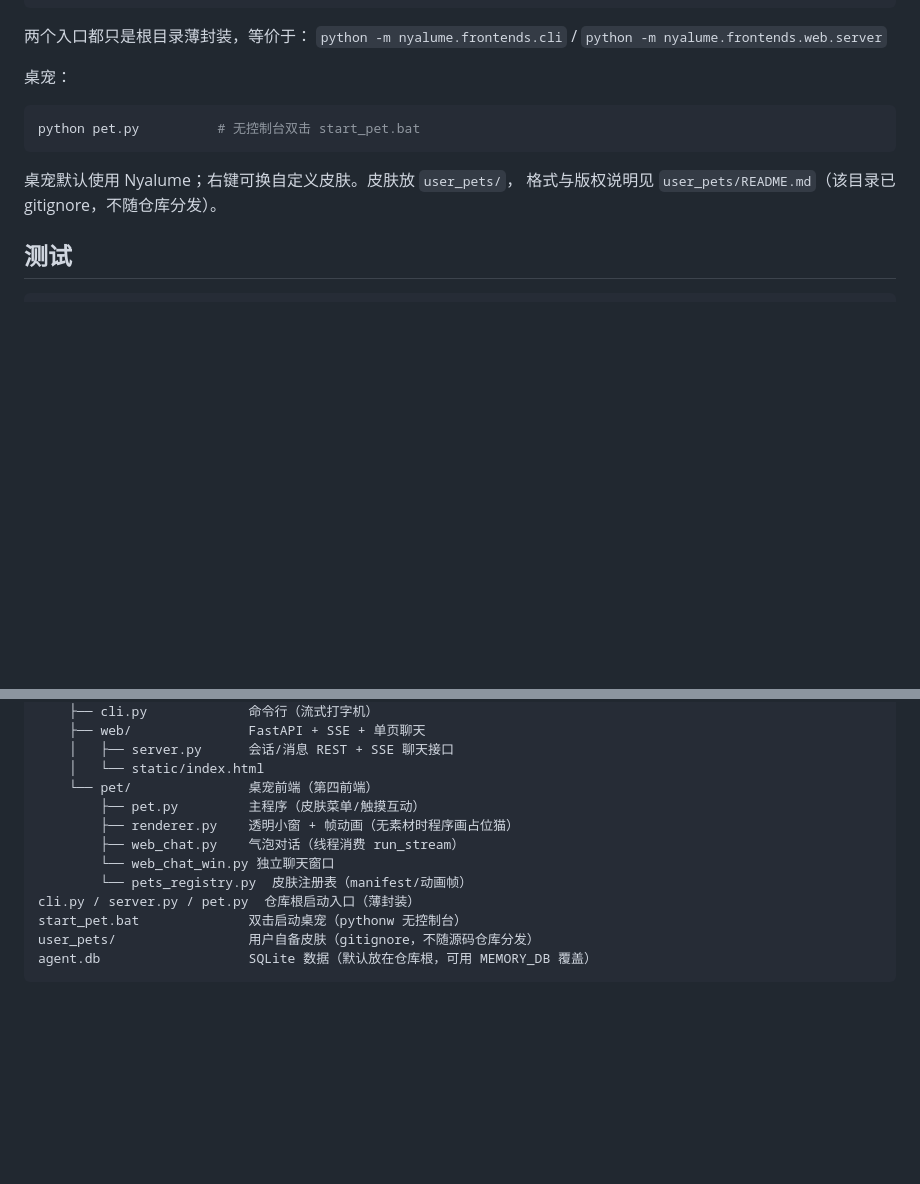
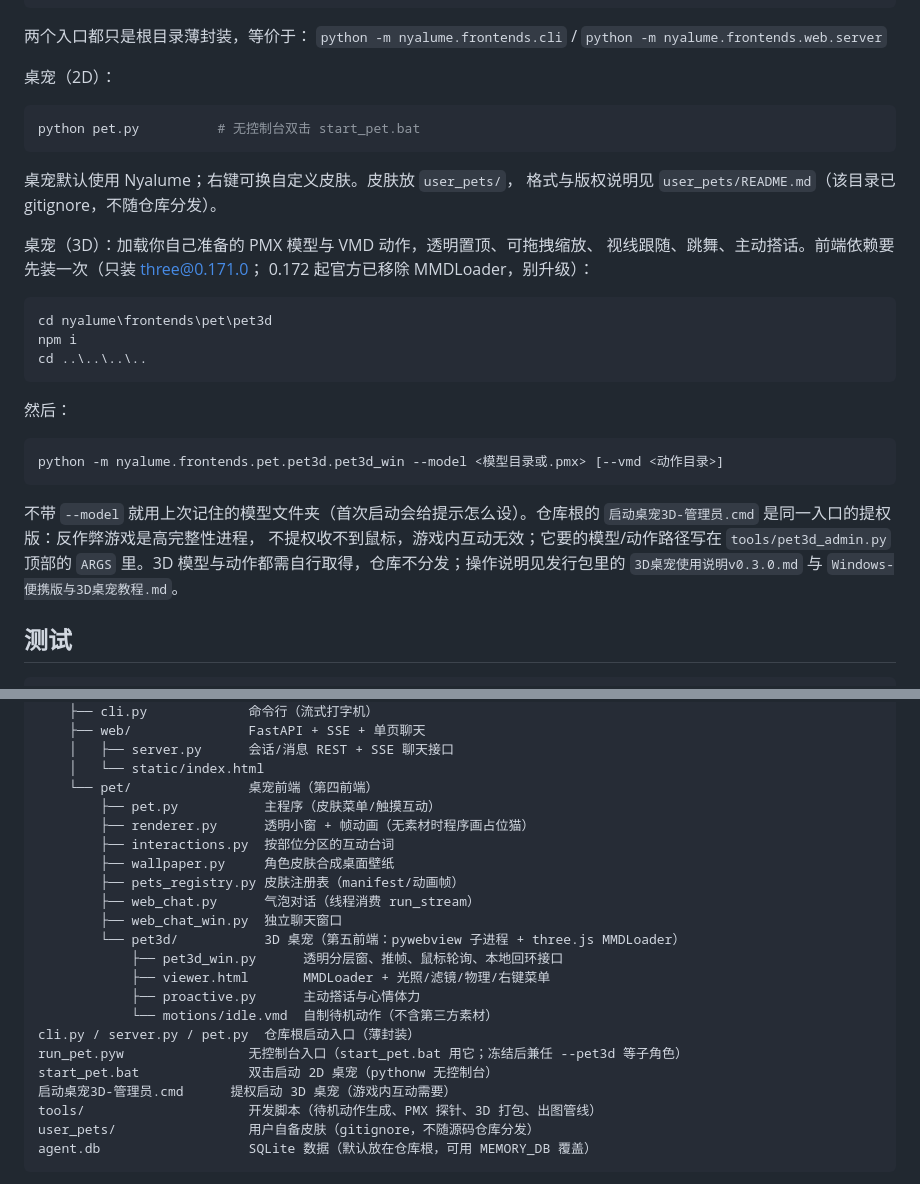
Before and after one commit to ccliiko/Nyalume, a Markdown page: README.md, 2 parts joined by grey strips. GitHub-like rendering; blank space fills up the shorter version.

Commit message:
docs: README 补齐 3D 桌宠的启动方式与目录结构

````diff
--- a/README.md
+++ b/README.md
@@ -89,7 +89,7 @@ python server.py
 两个入口都只是根目录薄封装，等价于：
 `python -m nyalume.frontends.cli` / `python -m nyalume.frontends.web.server`
 
-桌宠：
+桌宠（2D）：
 
 ```bash
 python pet.py          # 无控制台双击 start_pet.bat
@@ -97,6 +97,28 @@ python pet.py          # 无控制台双击 start_pet.bat
 
 桌宠默认使用 Nyalume；右键可换自定义皮肤。皮肤放 `user_pets/`，
 格式与版权说明见 `user_pets/README.md`（该目录已 gitignore，不随仓库分发）。
+
+桌宠（3D）：加载你自己准备的 PMX 模型与 VMD 动作，透明置顶、可拖拽缩放、
+视线跟随、跳舞、主动搭话。前端依赖要先装一次（只装 three@0.171.0；
+0.172 起官方已移除 MMDLoader，别升级）：
+
+```powershell
+cd nyalume\frontends\pet\pet3d
+npm i
+cd ..\..\..\..
+```
+
+然后：
+
+```bash
+python -m nyalume.frontends.pet.pet3d.pet3d_win --model <模型目录或.pmx> [--vmd <动作目录>]
+```
+
+不带 `--model` 就用上次记住的模型文件夹（首次启动会给提示怎么设）。仓库根的
+`启动桌宠3D-管理员.cmd` 是同一入口的提权版：反作弊游戏是高完整性进程，
+不提权收不到鼠标，游戏内互动无效；它要的模型/动作路径写在 `tools/pet3d_admin.py`
+顶部的 `ARGS` 里。3D 模型与动作都需自行取得，仓库不分发；操作说明见发行包里的
+`3D桌宠使用说明v0.3.0.md` 与 `Windows-便携版与3D桌宠教程.md`。
 
 ## 测试
 
@@ -187,13 +209,23 @@ nyalume/                     项目包
     │   ├── server.py      会话/消息 REST + SSE 聊天接口
     │   └── static/index.html
     └── pet/               桌宠前端（第四前端）
-        ├── pet.py         主程序（皮肤菜单/触摸互动）
-        ├── renderer.py    透明小窗 + 帧动画（无素材时程序画占位猫）
-        ├── web_chat.py    气泡对话（线程消费 run_stream）
-        └── web_chat_win.py 独立聊天窗口
-        └── pets_registry.py  皮肤注册表（manifest/动画帧）
+        ├── pet.py           主程序（皮肤菜单/触摸互动）
+        ├── renderer.py      透明小窗 + 帧动画（无素材时程序画占位猫）
+        ├── interactions.py  按部位分区的互动台词
+        ├── wallpaper.py     角色皮肤合成桌面壁纸
+        ├── pets_registry.py 皮肤注册表（manifest/动画帧）
+        ├── web_chat.py      气泡对话（线程消费 run_stream）
+        ├── web_chat_win.py  独立聊天窗口
+        └── pet3d/           3D 桌宠（第五前端：pywebview 子进程 + three.js MMDLoader）
+            ├── pet3d_win.py      透明分层窗、推帧、鼠标轮询、本地回环接口
+            ├── viewer.html       MMDLoader + 光照/滤镜/物理/右键菜单
+            ├── proactive.py      主动搭话与心情体力
+            └── motions/idle.vmd  自制待机动作（不含第三方素材）
 cli.py / server.py / pet.py  仓库根启动入口（薄封装）
-start_pet.bat              双击启动桌宠（pythonw 无控制台）
+run_pet.pyw                无控制台入口（start_pet.bat 用它；冻结后兼任 --pet3d 等子角色）
+start_pet.bat              双击启动 2D 桌宠（pythonw 无控制台）
+启动桌宠3D-管理员.cmd      提权启动 3D 桌宠（游戏内互动需要）
+tools/                     开发脚本（待机动作生成、PMX 探针、3D 打包、出图管线）
 user_pets/                 用户自备皮肤（gitignore，不随源码仓库分发）
 agent.db                   SQLite 数据（默认放在仓库根，可用 MEMORY_DB 覆盖）
 ```
````
